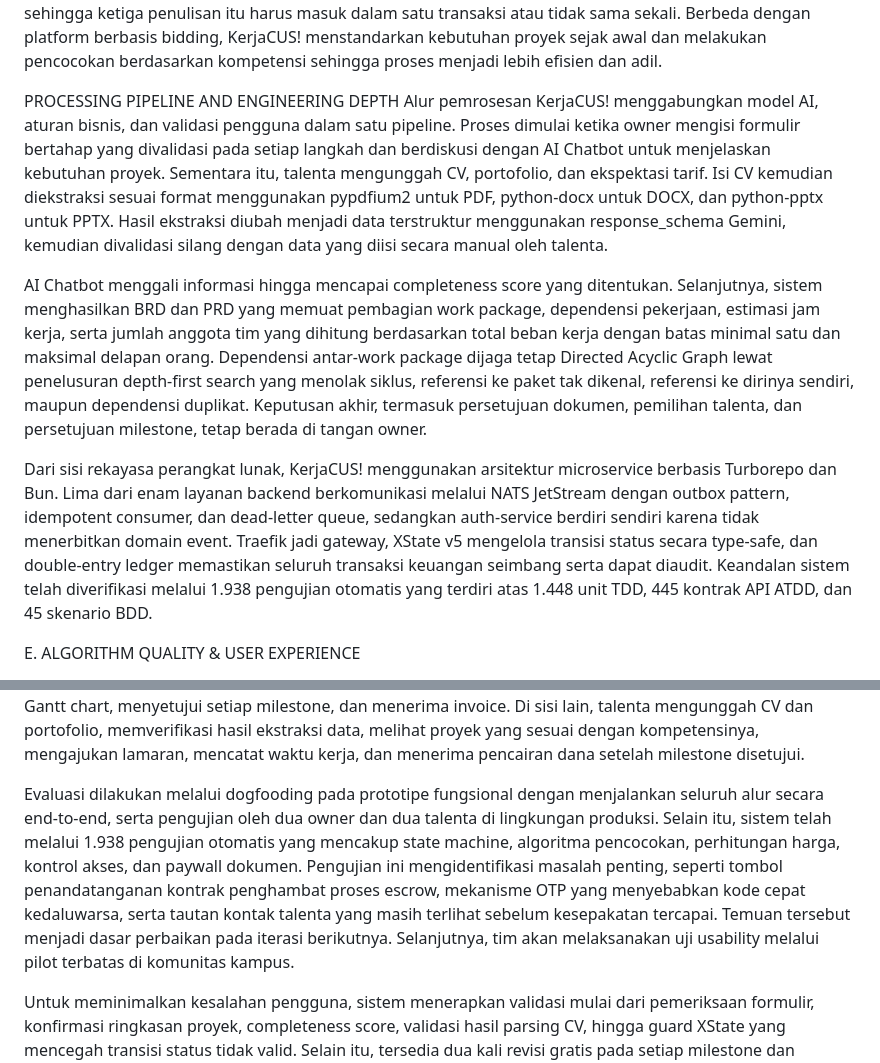
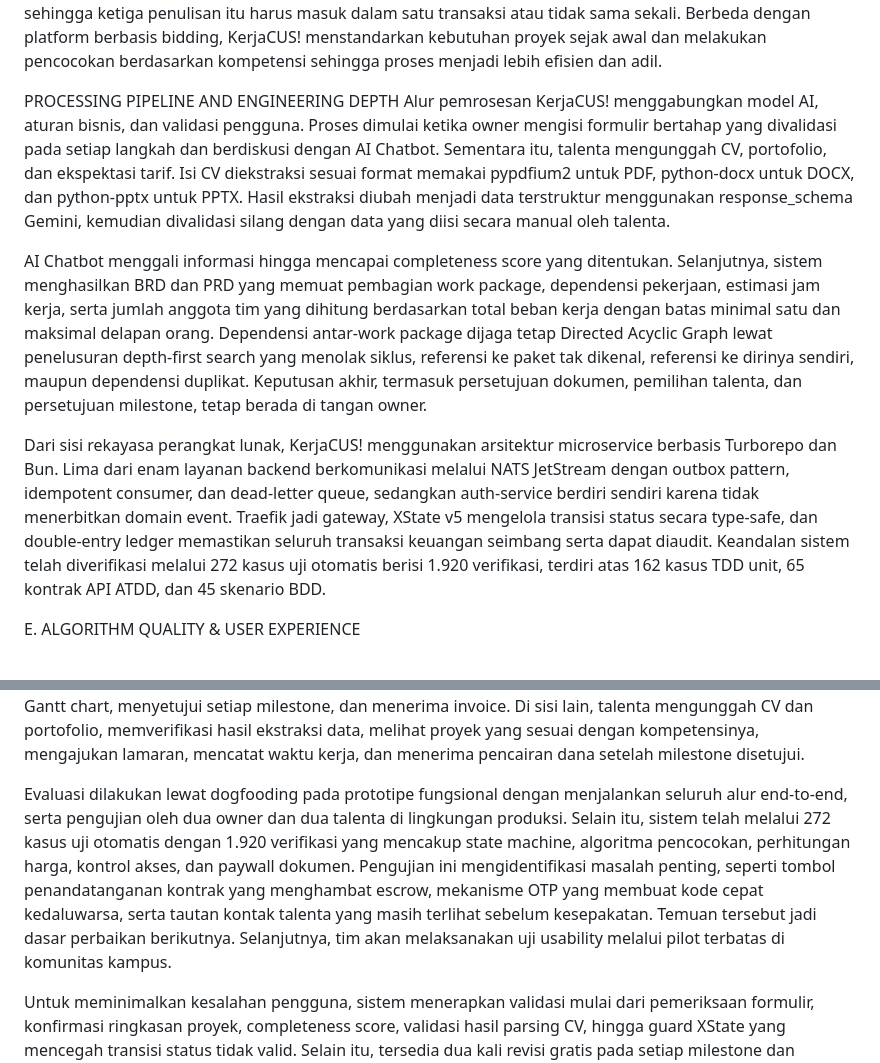
Before and after one commit to nathangalung/Project-BYTZ, a Markdown page: Proposal.md, 2 parts joined by grey strips. GitHub-like rendering.

```diff
--- a/Proposal.md
+++ b/Proposal.md
@@ -70,11 +86,11 @@ Kedua permasalahan tersebut saling memengaruhi. Kebutuhan yang kurang jelas memb
 Kompleksitas muncul dari pengelolaan status proyek dan aliran dana. KerjaCUS! memiliki 18 status proyek dengan aturan transisi yang divalidasi untuk memastikan dana hanya dicairkan setelah pekerjaan disetujui. Pada proyek berbasis tim, mekanisme escrow dibagi berdasarkan work package dan talenta memiliki milestone masing-masing. Pembagian fee harus tetap konsisten mulai dari penentuan pricing bracket proyek hingga pencairan setiap milestone. Menambah satu work package menggeser payout paket yang sudah ada, sehingga ketiga penulisan itu harus masuk dalam satu transaksi atau tidak sama sekali. Berbeda dengan platform berbasis bidding, KerjaCUS! menstandarkan kebutuhan proyek sejak awal dan melakukan pencocokan berdasarkan kompetensi sehingga proses menjadi lebih efisien dan adil.
 
 PROCESSING PIPELINE AND ENGINEERING DEPTH
-Alur pemrosesan KerjaCUS! menggabungkan model AI, aturan bisnis, dan validasi pengguna dalam satu pipeline. Proses dimulai ketika owner mengisi formulir bertahap yang divalidasi pada setiap langkah dan berdiskusi dengan AI Chatbot untuk menjelaskan kebutuhan proyek. Sementara itu, talenta mengunggah CV, portofolio, dan ekspektasi tarif. Isi CV kemudian diekstraksi sesuai format menggunakan pypdfium2 untuk PDF, python-docx untuk DOCX, dan python-pptx untuk PPTX. Hasil ekstraksi diubah menjadi data terstruktur menggunakan response_schema Gemini, kemudian divalidasi silang dengan data yang diisi secara manual oleh talenta.
+Alur pemrosesan KerjaCUS! menggabungkan model AI, aturan bisnis, dan validasi pengguna. Proses dimulai ketika owner mengisi formulir bertahap yang divalidasi pada setiap langkah dan berdiskusi dengan AI Chatbot. Sementara itu, talenta mengunggah CV, portofolio, dan ekspektasi tarif. Isi CV diekstraksi sesuai format memakai pypdfium2 untuk PDF, python-docx untuk DOCX, dan python-pptx untuk PPTX. Hasil ekstraksi diubah menjadi data terstruktur menggunakan response_schema Gemini, kemudian divalidasi silang dengan data yang diisi secara manual oleh talenta.
 
 AI Chatbot menggali informasi hingga mencapai completeness score yang ditentukan. Selanjutnya, sistem menghasilkan BRD dan PRD yang memuat pembagian work package, dependensi pekerjaan, estimasi jam kerja, serta jumlah anggota tim yang dihitung berdasarkan total beban kerja dengan batas minimal satu dan maksimal delapan orang. Dependensi antar-work package dijaga tetap Directed Acyclic Graph lewat penelusuran depth-first search yang menolak siklus, referensi ke paket tak dikenal, referensi ke dirinya sendiri, maupun dependensi duplikat. Keputusan akhir, termasuk persetujuan dokumen, pemilihan talenta, dan persetujuan milestone, tetap berada di tangan owner.
 
-Dari sisi rekayasa perangkat lunak, KerjaCUS! menggunakan arsitektur microservice berbasis Turborepo dan Bun. Lima dari enam layanan backend berkomunikasi melalui NATS JetStream dengan outbox pattern, idempotent consumer, dan dead-letter queue, sedangkan auth-service berdiri sendiri karena tidak menerbitkan domain event. Traefik jadi gateway, XState v5 mengelola transisi status secara type-safe, dan double-entry ledger memastikan seluruh transaksi keuangan seimbang serta dapat diaudit. Keandalan sistem telah diverifikasi melalui 1.938 pengujian otomatis yang terdiri atas 1.448 unit TDD, 445 kontrak API ATDD, dan 45 skenario BDD.
+Dari sisi rekayasa perangkat lunak, KerjaCUS! menggunakan arsitektur microservice berbasis Turborepo dan Bun. Lima dari enam layanan backend berkomunikasi melalui NATS JetStream dengan outbox pattern, idempotent consumer, dan dead-letter queue, sedangkan auth-service berdiri sendiri karena tidak menerbitkan domain event. Traefik jadi gateway, XState v5 mengelola transisi status secara type-safe, dan double-entry ledger memastikan seluruh transaksi keuangan seimbang serta dapat diaudit. Keandalan sistem telah diverifikasi melalui 272 kasus uji otomatis berisi 1.920 verifikasi, terdiri atas 162 kasus TDD unit, 65 kontrak API ATDD, dan 45 skenario BDD.
 
 E. ALGORITHM QUALITY & USER EXPERIENCE
 
@@ -88,7 +104,7 @@ Setelah seluruh komponen dihitung, sistem menghasilkan daftar rekomendasi yang d
 USER FLOW, USABILITY TESTING, AND PRODUCT ITERATION
 Alur penggunaan KerjaCUS! dirancang untuk mendukung kebutuhan owner dan talenta. Owner memulai dengan membuat akun, mengajukan proyek melalui formulir bertahap yang didampingi AI Chatbot hingga informasi dinilai cukup. Sebelum BRD dibuat, sistem menampilkan ringkasan ruang lingkup untuk ditinjau. Owner dapat memilih membeli BRD, melanjutkan ke PRD, atau langsung ke tahap pengembangan. Setelah rekomendasi talenta anonim ditampilkan, owner memilih kandidat, melakukan pembayaran melalui escrow, memantau progres melalui Gantt chart, menyetujui setiap milestone, dan menerima invoice. Di sisi lain, talenta mengunggah CV dan portofolio, memverifikasi hasil ekstraksi data, melihat proyek yang sesuai dengan kompetensinya, mengajukan lamaran, mencatat waktu kerja, dan menerima pencairan dana setelah milestone disetujui.
 
-Evaluasi dilakukan melalui dogfooding pada prototipe fungsional dengan menjalankan seluruh alur secara end-to-end, serta pengujian oleh dua owner dan dua talenta di lingkungan produksi. Selain itu, sistem telah melalui 1.938 pengujian otomatis yang mencakup state machine, algoritma pencocokan, perhitungan harga, kontrol akses, dan paywall dokumen. Pengujian ini mengidentifikasi masalah penting, seperti tombol penandatanganan kontrak penghambat proses escrow, mekanisme OTP yang menyebabkan kode cepat kedaluwarsa, serta tautan kontak talenta yang masih terlihat sebelum kesepakatan tercapai. Temuan tersebut menjadi dasar perbaikan pada iterasi berikutnya. Selanjutnya, tim akan melaksanakan uji usability melalui pilot terbatas di komunitas kampus.
+Evaluasi dilakukan lewat dogfooding pada prototipe fungsional dengan menjalankan seluruh alur end-to-end, serta pengujian oleh dua owner dan dua talenta di lingkungan produksi. Selain itu, sistem telah melalui 272 kasus uji otomatis dengan 1.920 verifikasi yang mencakup state machine, algoritma pencocokan, perhitungan harga, kontrol akses, dan paywall dokumen. Pengujian ini mengidentifikasi masalah penting, seperti tombol penandatanganan kontrak yang menghambat escrow, mekanisme OTP yang membuat kode cepat kedaluwarsa, serta tautan kontak talenta yang masih terlihat sebelum kesepakatan. Temuan tersebut jadi dasar perbaikan berikutnya. Selanjutnya, tim akan melaksanakan uji usability melalui pilot terbatas di komunitas kampus.
 
 Untuk meminimalkan kesalahan pengguna, sistem menerapkan validasi mulai dari pemeriksaan formulir, konfirmasi ringkasan proyek, completeness score, validasi hasil parsing CV, hingga guard XState yang mencegah transisi status tidak valid. Selain itu, tersedia dua kali revisi gratis pada setiap milestone dan mekanisme escrow dengan auto-release setelah 14 hari untuk melindungi kedua belah pihak.
 
```
Also changed, not shown: other parts of Proposal.md (+69 -53 lines).
